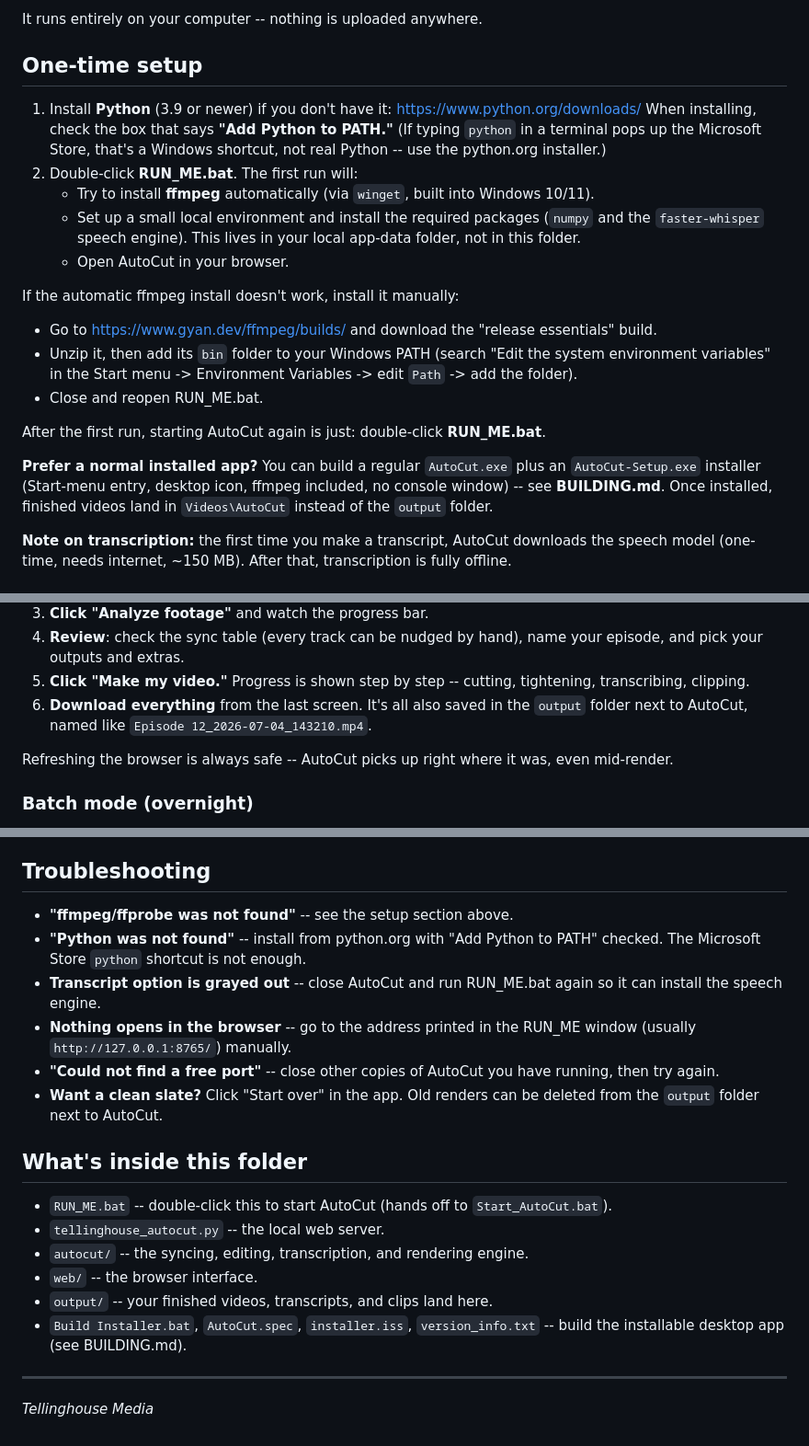
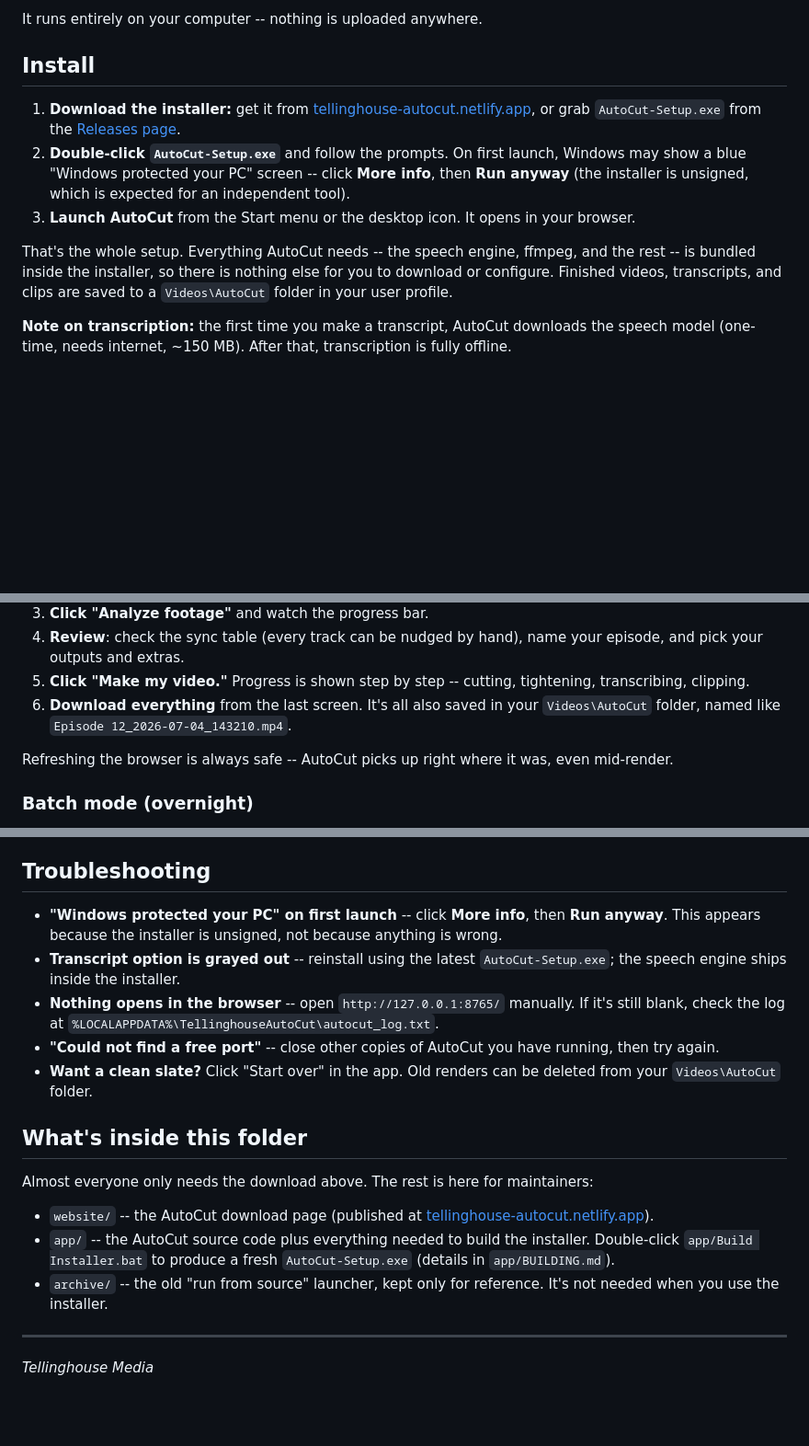
Before and after one commit to tellinghouse/autocut, a Markdown page: README.md, 3 parts joined by grey strips. Shown at 92% size. Rendered like a GitHub page; blank space fills up the shorter version.

```diff
--- a/README.md
+++ b/README.md
@@ -61,32 +61,23 @@ levels the audio, and makes captions and clips.
 
 It runs entirely on your computer -- nothing is uploaded anywhere.
 
-## One-time setup
+## Install
 
-1. Install **Python** (3.9 or newer) if you don't have it: https://www.python.org/downloads/
-   When installing, check the box that says **"Add Python to PATH."**
-   (If typing `python` in a terminal pops up the Microsoft Store, that's a
-   Windows shortcut, not real Python -- use the python.org installer.)
-2. Double-click **RUN_ME.bat**. The first run will:
-   - Try to install **ffmpeg** automatically (via `winget`, built into Windows 10/11).
-   - Set up a small local environment and install the required packages
-     (`numpy` and the `faster-whisper` speech engine). This lives in your local
-     app-data folder, not in this folder.
-   - Open AutoCut in your browser.
+1. **Download the installer:** get it from
+   [tellinghouse-autocut.netlify.app](https://tellinghouse-autocut.netlify.app),
+   or grab `AutoCut-Setup.exe` from the
+   [Releases page](https://github.com/tellinghouse/autocut/releases/latest).
+2. **Double-click `AutoCut-Setup.exe`** and follow the prompts. On first launch,
+   Windows may show a blue "Windows protected your PC" screen -- click **More
+   info**, then **Run anyway** (the installer is unsigned, which is expected for
+   an independent tool).
+3. **Launch AutoCut** from the Start menu or the desktop icon. It opens in your
+   browser.
 
-If the automatic ffmpeg install doesn't work, install it manually:
-   - Go to https://www.gyan.dev/ffmpeg/builds/ and download the "release essentials" build.
-   - Unzip it, then add its `bin` folder to your Windows PATH (search "Edit the
-     system environment variables" in the Start menu -> Environment Variables ->
-     edit `Path` -> add the folder).
-   - Close and reopen RUN_ME.bat.
-
-After the first run, starting AutoCut again is just: double-click **RUN_ME.bat**.
-
-**Prefer a normal installed app?** You can build a regular `AutoCut.exe` plus an
-`AutoCut-Setup.exe` installer (Start-menu entry, desktop icon, ffmpeg included,
-no console window) -- see **BUILDING.md**. Once installed, finished videos land
-in `Videos\AutoCut` instead of the `output` folder.
+That's the whole setup. Everything AutoCut needs -- the speech engine, ffmpeg,
+and the rest -- is bundled inside the installer, so there is nothing else for you
+to download or configure. Finished videos, transcripts, and clips are saved to a
+`Videos\AutoCut` folder in your user profile.
 
 **Note on transcription:** the first time you make a transcript, AutoCut
 downloads the speech model (one-time, needs internet, ~150 MB). After that,
@@ -106,8 +97,8 @@ transcription is fully offline.
    your episode, and pick your outputs and extras.
 5. **Click "Make my video."** Progress is shown step by step -- cutting,
    tightening, transcribing, clipping.
-6. **Download everything** from the last screen. It's all also saved in the
-   `output` folder next to AutoCut, named like `Episode 12_2026-07-04_143210.mp4`.
+6. **Download everything** from the last screen. It's all also saved in your
+   `Videos\AutoCut` folder, named like `Episode 12_2026-07-04_143210.mp4`.
 
 Refreshing the browser is always safe -- AutoCut picks up right where it was,
 even mid-render.
@@ -167,27 +158,30 @@ and nudge anything that looks off.
 
 ## Troubleshooting
 
-- **"ffmpeg/ffprobe was not found"** -- see the setup section above.
-- **"Python was not found"** -- install from python.org with "Add Python to
-  PATH" checked. The Microsoft Store `python` shortcut is not enough.
-- **Transcript option is grayed out** -- close AutoCut and run RUN_ME.bat again
-  so it can install the speech engine.
-- **Nothing opens in the browser** -- go to the address printed in the RUN_ME
-  window (usually `http://127.0.0.1:8765/`) manually.
+- **"Windows protected your PC" on first launch** -- click **More info**, then
+  **Run anyway**. This appears because the installer is unsigned, not because
+  anything is wrong.
+- **Transcript option is grayed out** -- reinstall using the latest
+  `AutoCut-Setup.exe`; the speech engine ships inside the installer.
+- **Nothing opens in the browser** -- open `http://127.0.0.1:8765/` manually. If
+  it's still blank, check the log at
+  `%LOCALAPPDATA%\TellinghouseAutoCut\autocut_log.txt`.
 - **"Could not find a free port"** -- close other copies of AutoCut you have
   running, then try again.
 - **Want a clean slate?** Click "Start over" in the app. Old renders can be
-  deleted from the `output` folder next to AutoCut.
+  deleted from your `Videos\AutoCut` folder.
 
 ## What's inside this folder
 
-- `RUN_ME.bat` -- double-click this to start AutoCut (hands off to `Start_AutoCut.bat`).
-- `tellinghouse_autocut.py` -- the local web server.
-- `autocut/` -- the syncing, editing, transcription, and rendering engine.
-- `web/` -- the browser interface.
-- `output/` -- your finished videos, transcripts, and clips land here.
-- `Build Installer.bat`, `AutoCut.spec`, `installer.iss`, `version_info.txt` --
-  build the installable desktop app (see BUILDING.md).
+Almost everyone only needs the download above. The rest is here for maintainers:
+
+- `website/` -- the AutoCut download page (published at
+  [tellinghouse-autocut.netlify.app](https://tellinghouse-autocut.netlify.app)).
+- `app/` -- the AutoCut source code plus everything needed to build the
+  installer. Double-click `app/Build Installer.bat` to produce a fresh
+  `AutoCut-Setup.exe` (details in `app/BUILDING.md`).
+- `archive/` -- the old "run from source" launcher, kept only for reference. It's
+  not needed when you use the installer.
 
 ---
 *Tellinghouse Media*
```
